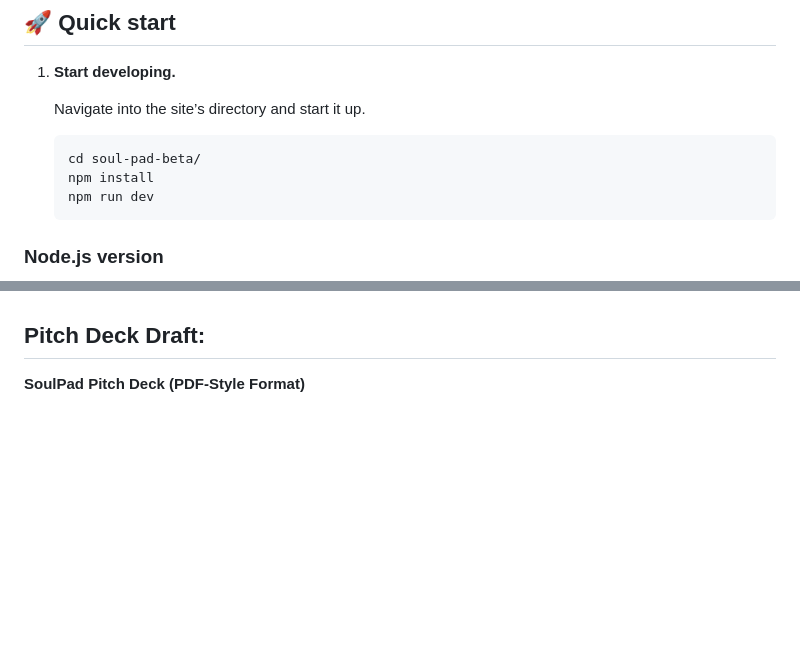
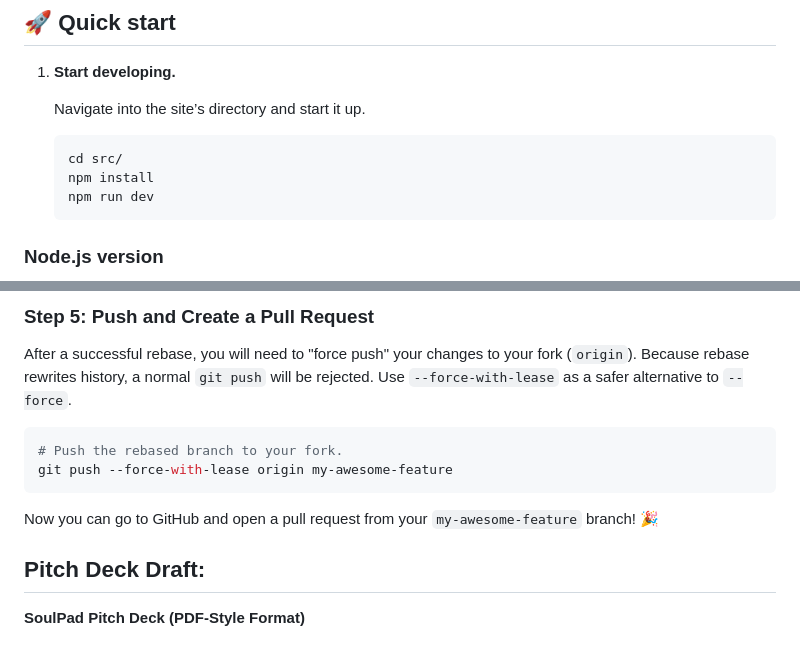
Before and after one commit to TheSoulPad/soulpad_marketing, a Markdown page: README.md, 2 parts joined by grey strips. GitHub-like rendering; blank space fills up the shorter version.

````diff
--- a/README.md
+++ b/README.md
@@ -9,7 +9,7 @@
     Navigate into the site’s directory and start it up.
 
     ```shell
-    cd soul-pad-beta/
+    cd src/
     npm install
     npm run dev
     ```
@@ -69,3 +155,14 @@
+### Step 5: Push and Create a Pull Request
+
+After a successful rebase, you will need to "force push" your changes to your fork (`origin`). Because rebase rewrites history, a normal `git push` will be rejected. Use `--force-with-lease` as a safer alternative to `--force`.
+
+```bash
+# Push the rebased branch to your fork.
+git push --force-with-lease origin my-awesome-feature
+```
+
+Now you can go to GitHub and open a pull request from your `my-awesome-feature` branch! 🎉
+
 
 ## Pitch Deck Draft:
 
````
Also changed, not shown: other parts of README.md (+89 -3 lines).
